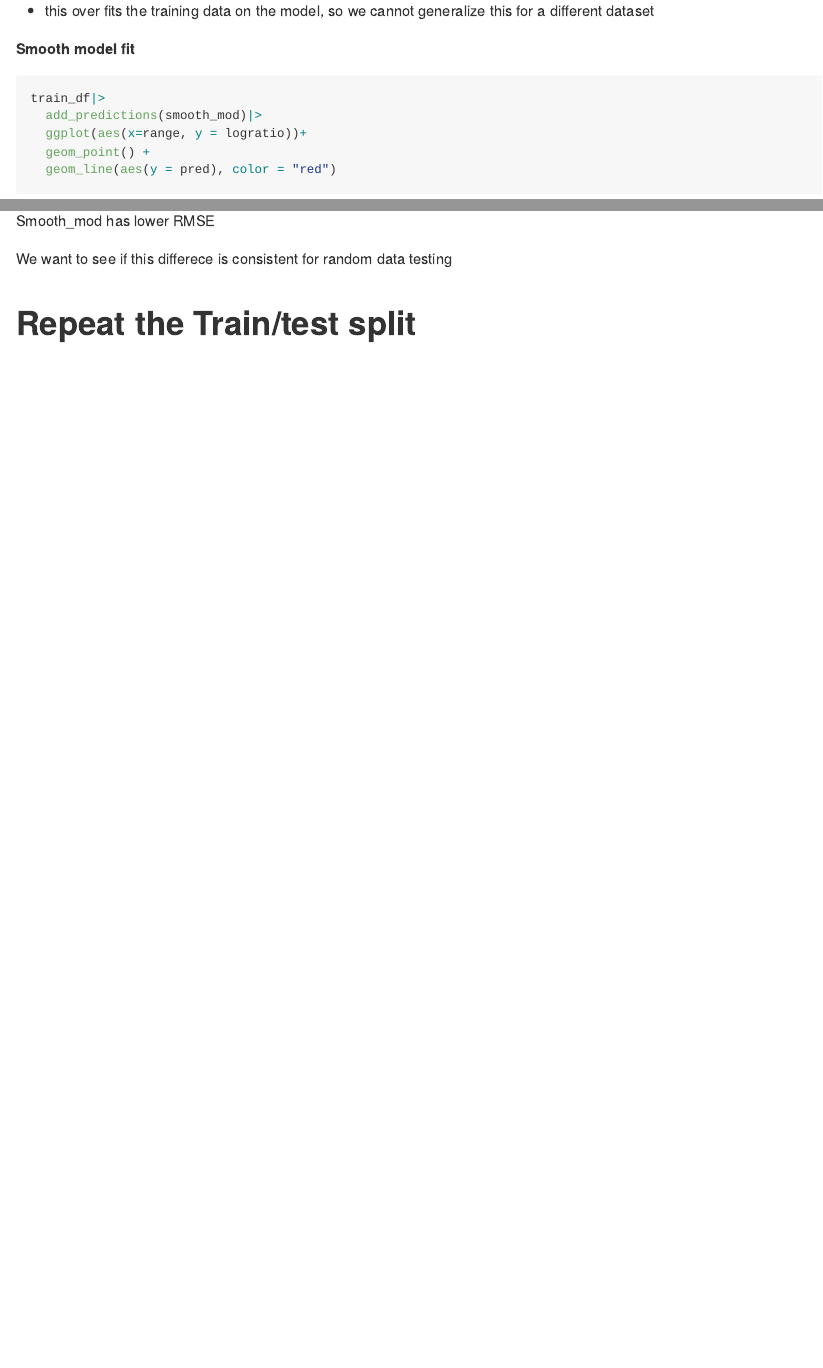
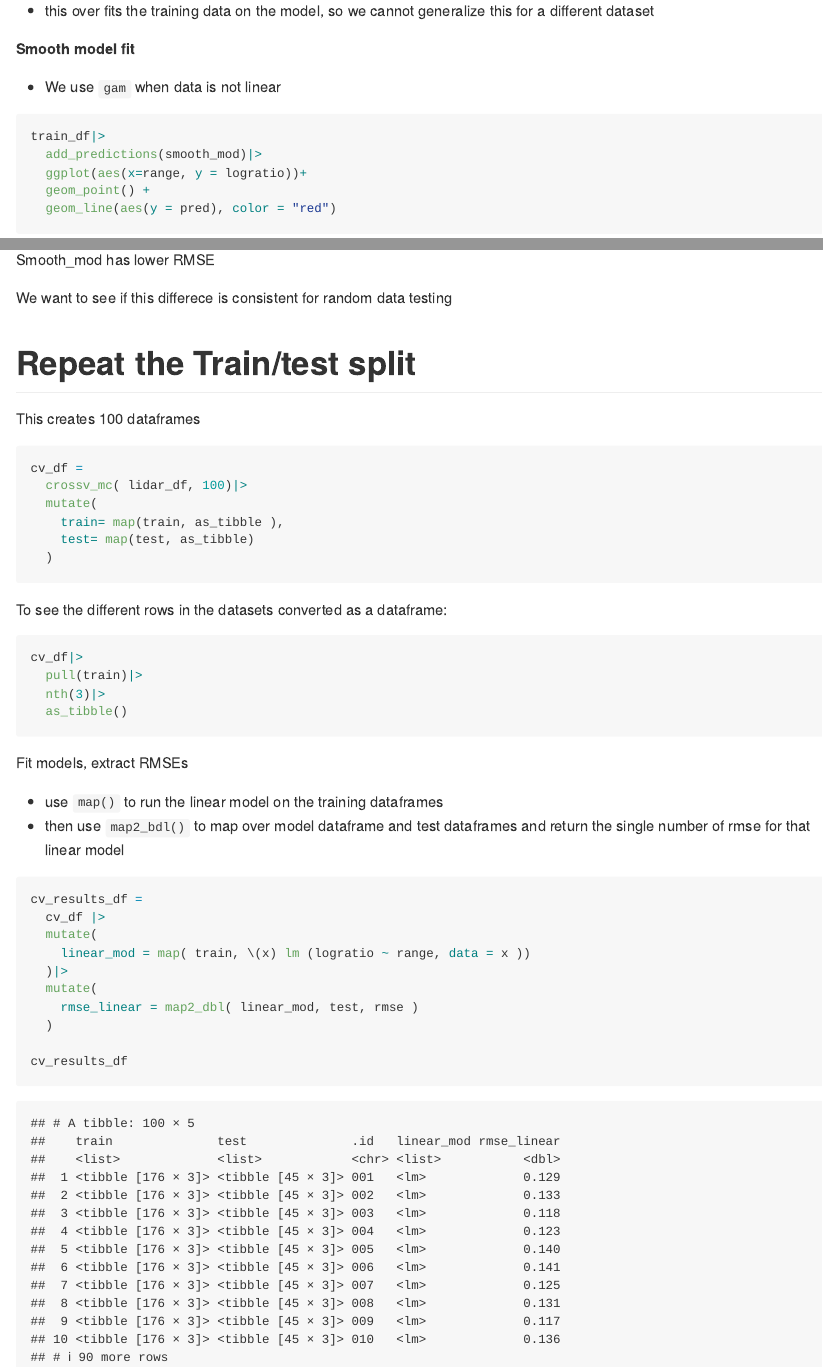
Before and after one commit to klopez67/Linear_models, an R Markdown document (cross_validation.Rmd): the page in a window 1100 px wide, from 4370 px down, and a second part further down, joined at a grey line. The pictures show the output file cross_validation.md that the author committed with the source, drawn offline in the style of GitHub.

Commit message:
comparing 3 models using cross validation and their rmse values

````diff
--- a/cross_validation.Rmd
+++ b/cross_validation.Rmd
@@ -91,6 +91,8 @@ train_df|>
 - this over fits the training data on the model, so we cannot generalize this for a different dataset
 
 **Smooth model fit**
+
+- We use  `gam` when data is not linear
 ```{r}
 train_df|>
   add_predictions(smooth_mod)|>
@@ -115,3 +117,39 @@ Smooth_mod has lower RMSE
 We want to see if this differece is consistent for random data testing
 
 # Repeat the Train/test split
+
+This creates 100 dataframes
+```{r}
+cv_df =
+  crossv_mc( lidar_df, 100)|>
+  mutate(
+    train= map(train, as_tibble ),
+    test= map(test, as_tibble)
+  )
+```
+
+To see the different rows in the datasets converted as a dataframe:
+```{r, eval= FALSE}
+cv_df|>
+  pull(train)|>
+  nth(3)|>
+  as_tibble()
+```
+
+Fit models, extract RMSEs
+
+- use `map()` to run the linear model on the training dataframes
+- then use `map2_bdl()` to map over model dataframe and test dataframes and return the single number of rmse for that linear model
+```{r}
+
+cv_results_df =
+  cv_df |>
+  mutate(
+    linear_mod = map( train, \(x) lm (logratio ~ range, data = x ))
+  )|>
+  mutate(
+    rmse_linear = map2_dbl( linear_mod, test, rmse )
+  )
+
+cv_results_df
+```
````
Also changed, not shown: cross_validation.md, cross_validation_files/figure-gfm/unnamed-chunk-14-1.png (added).
